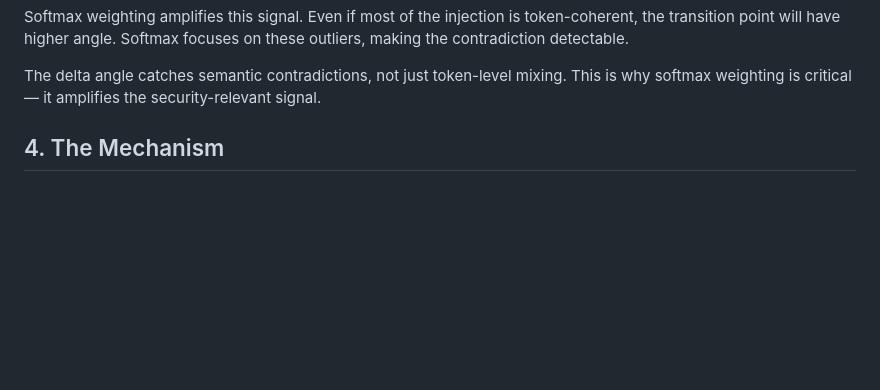
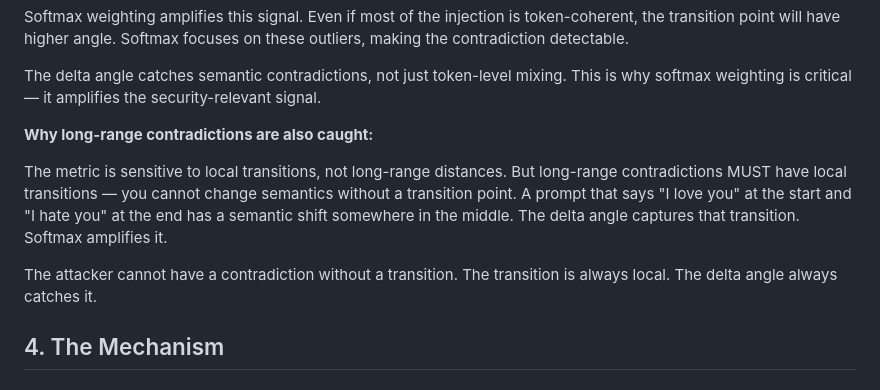
Before and after one commit to BashhScriptKid/flara-research, a Markdown page: Delta_Angle_Security_Paper.md, the part around the change. GitHub-like rendering; blank space fills up the shorter version.

Commit message:
Add: long-range contradictions must have local transitions
- Contradictions cannot exist without transition points
- Delta angle captures local transitions
- Softmax amplifies them
- Attacker cannot have contradiction without transition

```diff
--- a/Delta_Angle_Security_Paper.md
+++ b/Delta_Angle_Security_Paper.md
@@ -132,6 +132,12 @@ Embedding vectors capture semantics, not surface-level token similarity. A fluen
 Softmax weighting amplifies this signal. Even if most of the injection is token-coherent, the transition point will have higher angle. Softmax focuses on these outliers, making the contradiction detectable.
 
 The delta angle catches semantic contradictions, not just token-level mixing. This is why softmax weighting is critical — it amplifies the security-relevant signal.
+
+**Why long-range contradictions are also caught:**
+
+The metric is sensitive to local transitions, not long-range distances. But long-range contradictions MUST have local transitions — you cannot change semantics without a transition point. A prompt that says "I love you" at the start and "I hate you" at the end has a semantic shift somewhere in the middle. The delta angle captures that transition. Softmax amplifies it.
+
+The attacker cannot have a contradiction without a transition. The transition is always local. The delta angle always catches it.
 
 ## 4. The Mechanism
 
```
